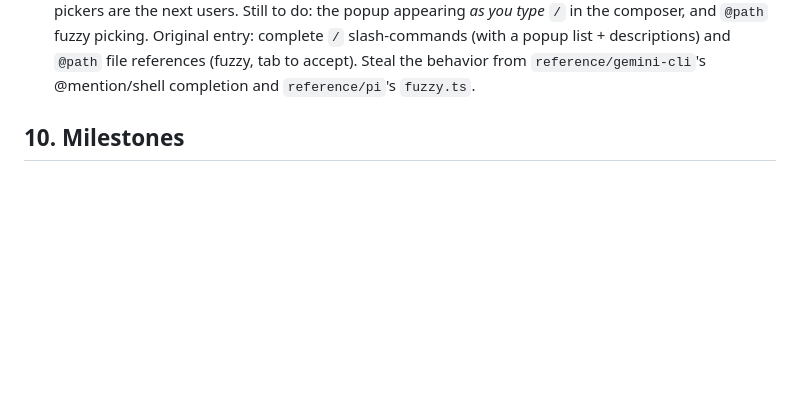
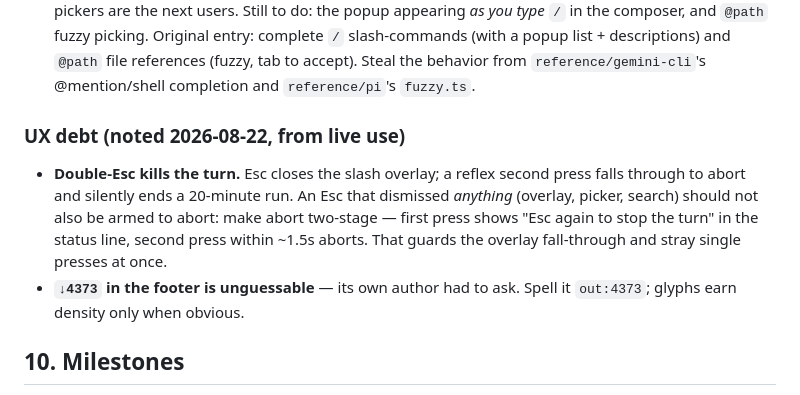
Before and after one commit to bradleyd/worksmith, a Markdown page: PLAN.md, the part around the change. Rendered like a GitHub page; blank space fills up the shorter version.

Commit message:
PLAN: UX debt — two-stage abort, spell out the footer glyph
Co-Authored-By: Claude Opus 5 (1M context) <noreply@anthropic.com>
Claude-Session: https://claude.ai/code/session_01LEmNhqrxaVcBo4hwmLEjUZ

```diff
--- a/PLAN.md
+++ b/PLAN.md
@@ -560,6 +560,17 @@ recall, which is what the picker does. Telescope's shape, not which-key's.
   slash-commands (with a popup list + descriptions) and `@path` file references
   (fuzzy, tab to accept). Steal the behavior from `reference/gemini-cli`'s
   @mention/shell completion and `reference/pi`'s `fuzzy.ts`.
+
+### UX debt (noted 2026-08-22, from live use)
+
+- **Double-Esc kills the turn.** Esc closes the slash overlay; a reflex second
+  press falls through to abort and silently ends a 20-minute run. An Esc that
+  dismissed *anything* (overlay, picker, search) should not also be armed to
+  abort: make abort two-stage — first press shows "Esc again to stop the turn"
+  in the status line, second press within ~1.5s aborts. That guards the
+  overlay fall-through and stray single presses at once.
+- **`↓4373` in the footer is unguessable** — its own author had to ask. Spell
+  it `out:4373`; glyphs earn density only when obvious.
 
 ## 10. Milestones
 
```
